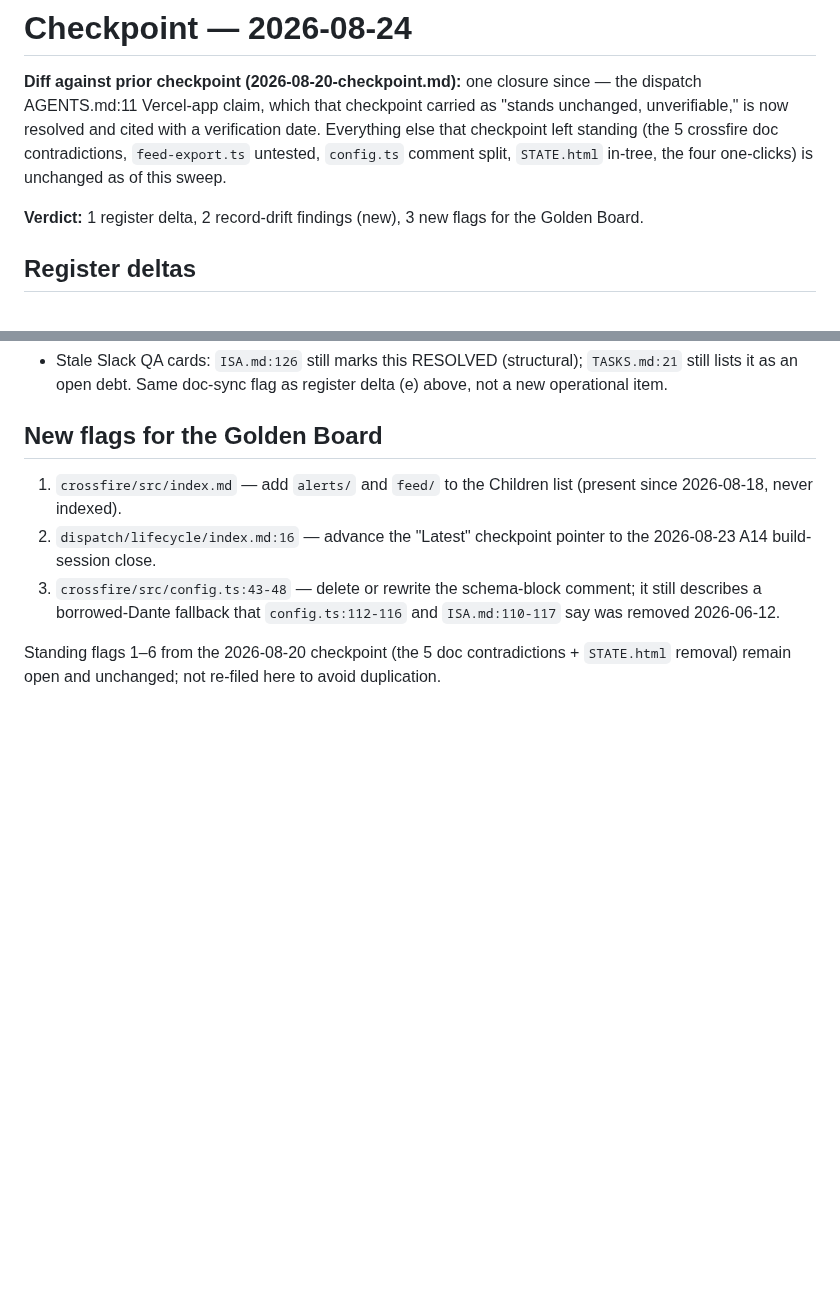
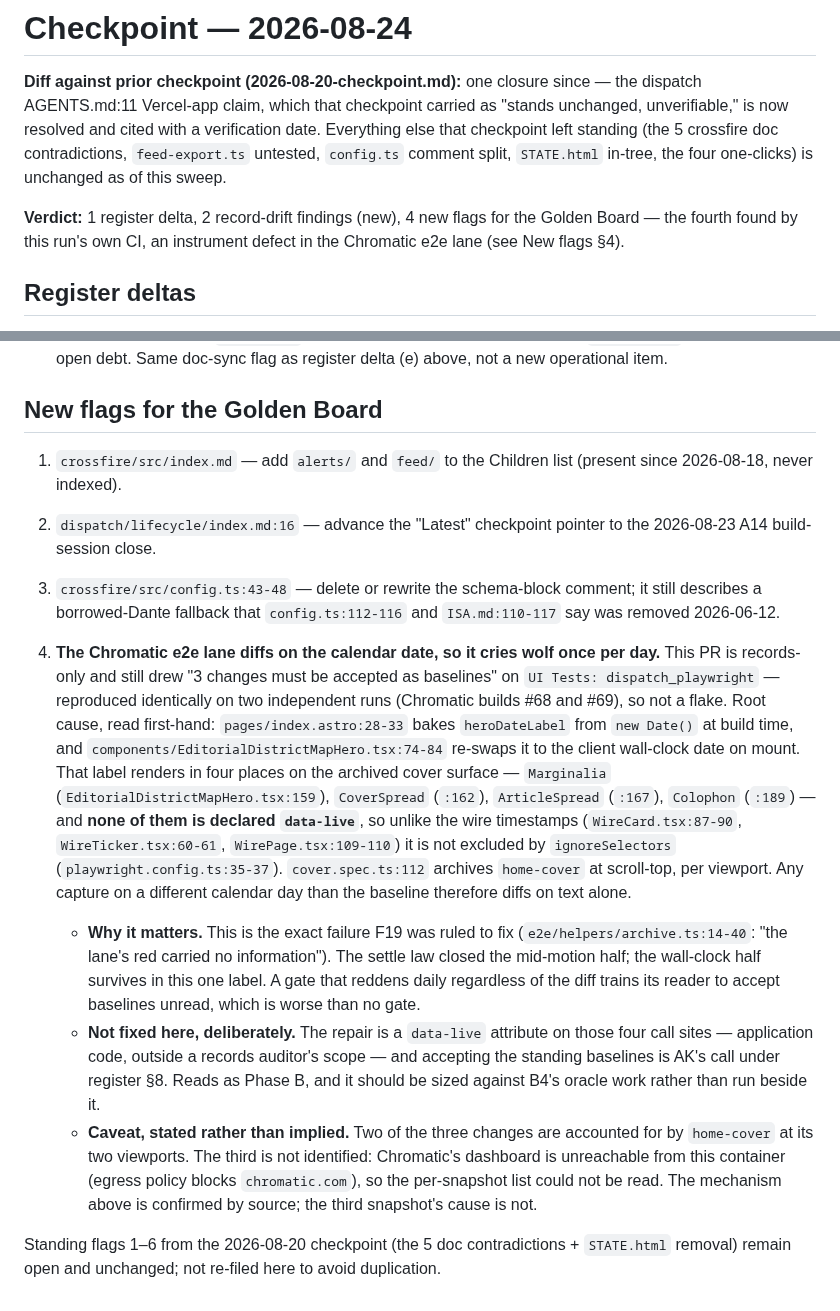
Before and after one commit to ak-haus/dispatch, a Markdown page: lifecycle/checkpoints/2026-08-24-checkpoint.md, 2 parts joined by grey strips. Drawn GitHub-style; blank space fills up the shorter version.

Commit message:
checkpoint(records): 2026-08-24 sweep — 1 deltas, 2 drift, 4 new flags
Adds flag 4, found by this PR's own CI: the Chromatic e2e lane diffs on the
calendar date. The home cover's date label is wall-clock derived and is not
declared data-live, so it escapes ignoreSelectors and reddens the lane once
per day regardless of the diff — the F19 failure mode surviving in one label.
Reported, not fixed: the repair is application code and the standing baselines
are AK's call under register 8.

(cherry picked from commit 0f3b45087d71c0a60170f5563951b61d5f4fb0b8)

```diff
--- a/lifecycle/checkpoints/2026-08-24-checkpoint.md
+++ b/lifecycle/checkpoints/2026-08-24-checkpoint.md
@@ -11,7 +11,8 @@ cited with a verification date. Everything else that checkpoint left standing (t
 contradictions, `feed-export.ts` untested, `config.ts` comment split, `STATE.html` in-tree, the four
 one-clicks) is unchanged as of this sweep.
 
-**Verdict:** 1 register delta, 2 record-drift findings (new), 3 new flags for the Golden Board.
+**Verdict:** 1 register delta, 2 record-drift findings (new), 4 new flags for the Golden Board — the
+fourth found by this run's own CI, an instrument defect in the Chromatic e2e lane (see New flags §4).
 
 ## Register deltas
 
@@ -90,5 +91,30 @@ one-clicks) is unchanged as of this sweep.
 3. `crossfire/src/config.ts:43-48` — delete or rewrite the schema-block comment; it still describes a
    borrowed-Dante fallback that `config.ts:112-116` and `ISA.md:110-117` say was removed 2026-06-12.
 
+4. **The Chromatic e2e lane diffs on the calendar date, so it cries wolf once per day.** This PR is
+   records-only and still drew "3 changes must be accepted as baselines" on `UI Tests:
+   dispatch_playwright` — reproduced identically on two independent runs (Chromatic builds #68 and #69),
+   so not a flake. Root cause, read first-hand: `pages/index.astro:28-33` bakes `heroDateLabel` from
+   `new Date()` at build time, and `components/EditorialDistrictMapHero.tsx:74-84` re-swaps it to the
+   client wall-clock date on mount. That label renders in four places on the archived cover surface —
+   `Marginalia` (`EditorialDistrictMapHero.tsx:159`), `CoverSpread` (`:162`), `ArticleSpread` (`:167`),
+   `Colophon` (`:189`) — and **none of them is declared `data-live`**, so unlike the wire timestamps
+   (`WireCard.tsx:87-90`, `WireTicker.tsx:60-61`, `WirePage.tsx:109-110`) it is not excluded by
+   `ignoreSelectors` (`playwright.config.ts:35-37`). `cover.spec.ts:112` archives `home-cover` at
+   scroll-top, per viewport. Any capture on a different calendar day than the baseline therefore diffs
+   on text alone.
+   - **Why it matters.** This is the exact failure F19 was ruled to fix (`e2e/helpers/archive.ts:14-40`:
+     "the lane's red carried no information"). The settle law closed the mid-motion half; the
+     wall-clock half survives in this one label. A gate that reddens daily regardless of the diff
+     trains its reader to accept baselines unread, which is worse than no gate.
+   - **Not fixed here, deliberately.** The repair is a `data-live` attribute on those four call sites —
+     application code, outside a records auditor's scope — and accepting the standing baselines is AK's
+     call under register §8. Reads as Phase B, and it should be sized against B4's oracle work rather
+     than run beside it.
+   - **Caveat, stated rather than implied.** Two of the three changes are accounted for by
+     `home-cover` at its two viewports. The third is not identified: Chromatic's dashboard is
+     unreachable from this container (egress policy blocks `chromatic.com`), so the per-snapshot list
+     could not be read. The mechanism above is confirmed by source; the third snapshot's cause is not.
+
 Standing flags 1–6 from the 2026-08-20 checkpoint (the 5 doc contradictions + `STATE.html` removal) remain
 open and unchanged; not re-filed here to avoid duplication.
```
